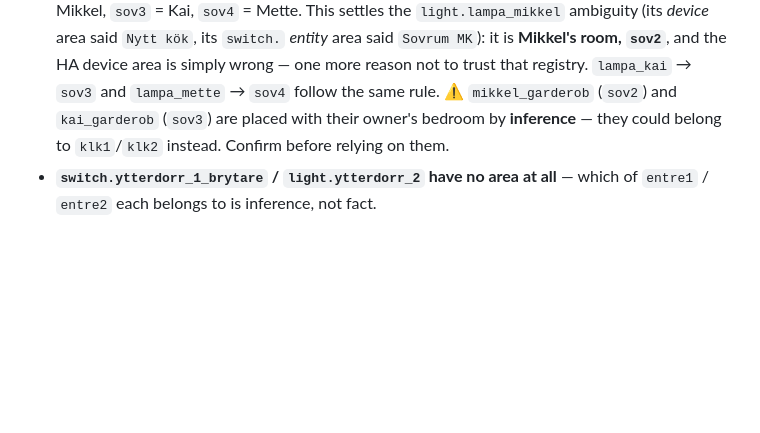
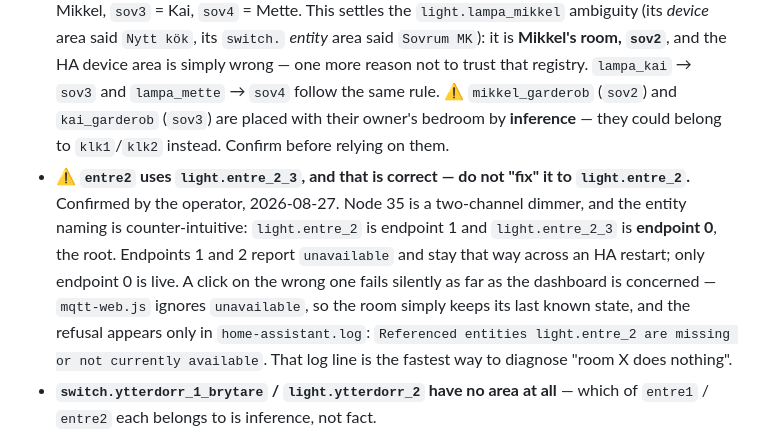
Before and after one commit to kristofer84/lgh-node, a Markdown page: docs/mqtt-and-devices.md, the part around the change. GitHub-like rendering; blank space fills up the shorter version.

Commit message:
Record that entre2's endpoint-0 entity is the correct one
Confirmed by the operator: entre2 should name light.entre_2_3, which is node
35 endpoint 0, not light.entre_2, which is endpoint 1. The naming is
counter-intuitive enough to invite being "fixed" back, so it is written down
along with how the failure presents: mqtt-web.js ignores an "unavailable"
state, so the room keeps its last known value and the click fails silently.
The only visible evidence is in home-assistant.log.

Co-Authored-By: Claude Opus 5 (1M context) <noreply@anthropic.com>

```diff
--- a/docs/mqtt-and-devices.md
+++ b/docs/mqtt-and-devices.md
@@ -348,6 +348,16 @@ Record here rather than rediscovering them:
   ⚠ `mikkel_garderob` (`sov2`) and `kai_garderob` (`sov3`) are placed with their owner's
   bedroom by **inference** — they could belong to `klk1`/`klk2` instead. Confirm before relying
   on them.
+- ⚠ **`entre2` uses `light.entre_2_3`, and that is correct — do not "fix" it to
+  `light.entre_2`.** Confirmed by the operator, 2026-08-27. Node 35 is a two-channel
+  dimmer, and the entity naming is counter-intuitive: `light.entre_2` is endpoint 1 and
+  `light.entre_2_3` is **endpoint 0**, the root. Endpoints 1 and 2 report `unavailable`
+  and stay that way across an HA restart; only endpoint 0 is live. A click on the wrong
+  one fails silently as far as the dashboard is concerned — `mqtt-web.js` ignores
+  `unavailable`, so the room simply keeps its last known state, and the refusal appears
+  only in `home-assistant.log`:
+  `Referenced entities light.entre_2 are missing or not currently available`.
+  That log line is the fastest way to diagnose "room X does nothing".
 - **`switch.ytterdorr_1_brytare` / `light.ytterdorr_2` have no area at all** — which of
   `entre1` / `entre2` each belongs to is inference, not fact.
 - **`vinkyl` has a power sensor in `config.zones.devices` but no marker in the drawing**, so it
```
